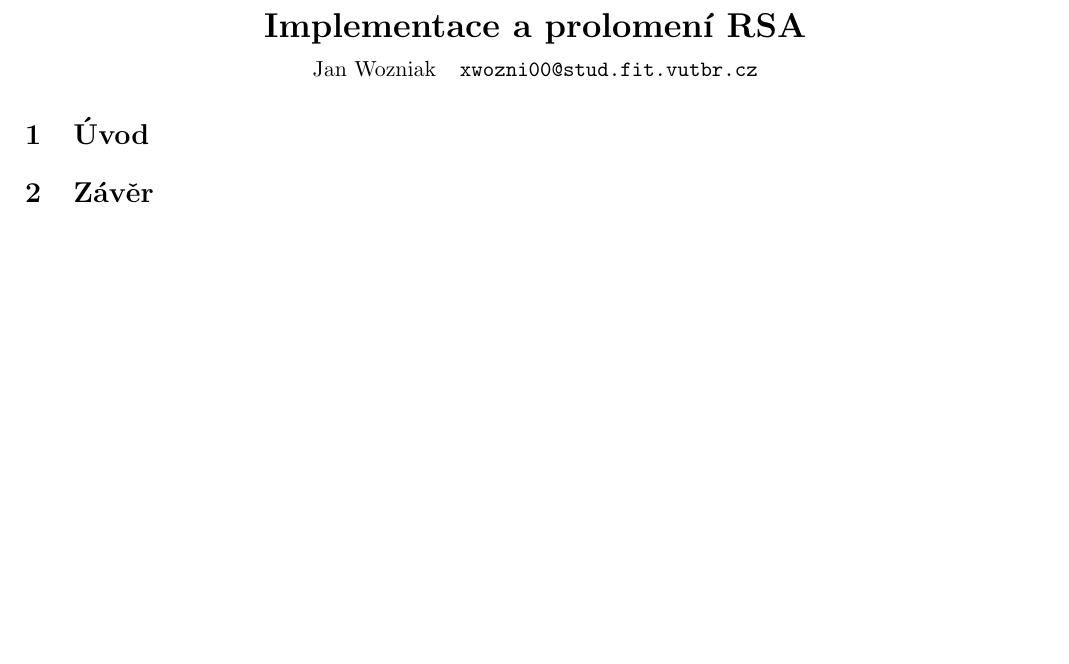
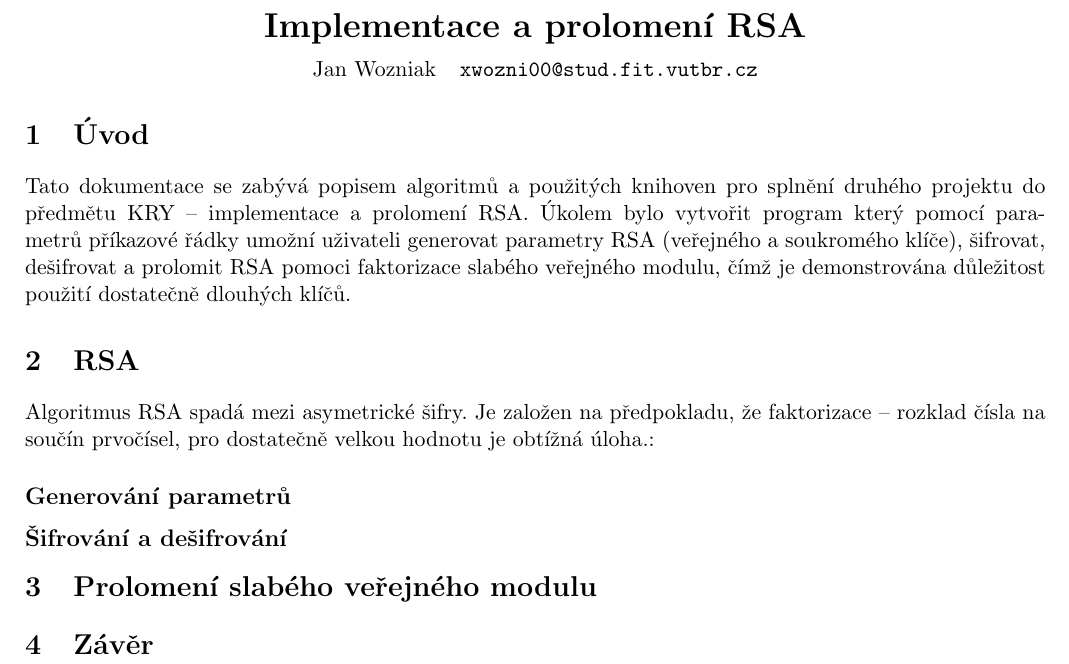
Before and after one commit to wozniakjan/KRY, a LaTeX document (RSA/doc/dokumentace.tex): part of the page, cut so that both start at the same text, the shorter picture padded with empty space. Compiled offline with pdfLaTeX.

Commit message:
documentation update

```diff
--- a/RSA/doc/dokumentace.tex
+++ b/RSA/doc/dokumentace.tex
@@ -20,6 +20,19 @@
 
 
 \section{Úvod}
+Tato dokumentace se zabývá popisem algoritmů a použitých knihoven pro splnění druhého projektu
+do předmětu KRY -- implementace a prolomení RSA. Úkolem bylo vytvořit program který pomocí
+parametrů příkazové řádky umožní uživateli generovat parametry RSA (veřejného a soukromého
+klíče), šifrovat, dešifrovat a prolomit RSA pomoci faktorizace slabého veřejného modulu, čímž
+je demonstrována důležitost použití dostatečně dlouhých klíčů.
+
+\section{RSA}
+Algoritmus RSA spadá mezi asymetrické šifry. Je založen na předpokladu, že faktorizace --
+rozklad čísla na součín prvočísel, pro dostatečně velkou hodnotu je obtížná úloha.:
+\subsection*{Generování parametrů}
+\subsection*{Šifrování a dešifrování}
+
+\section{Prolomení slabého veřejného modulu}
 
 \section{Závěr}
 
```
